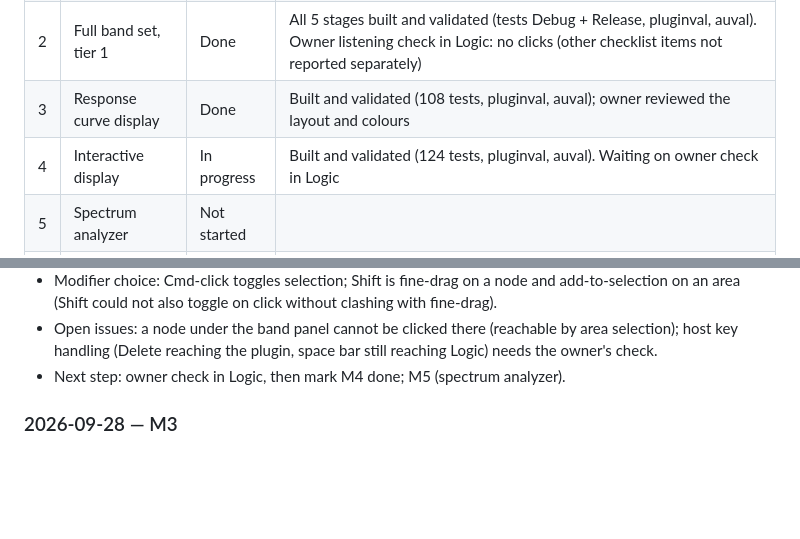
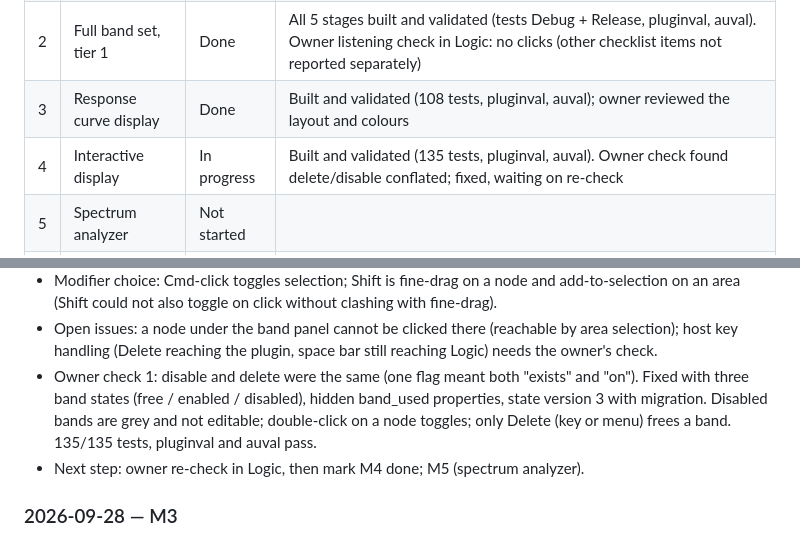
Before and after one commit to CatastrophicCoder/eq, a Markdown page: docs/PROGRESS.md, 2 parts joined by grey strips. Rendered like a GitHub page; blank space fills up the shorter version.

Commit message:
M4: record band states in CLAUDE.md and progress
Co-Authored-By: Claude Opus 5.5 (1M context) <noreply@anthropic.com>

```diff
--- a/docs/PROGRESS.md
+++ b/docs/PROGRESS.md
@@ -11,7 +11,7 @@ Milestone definitions and "done when" criteria are in [PLAN.md](PLAN.md#mileston
 | 1 | One bell band | Done | Knobs, smoothing, state save/load and measured response done; tests, pluginval and auval pass. Owner listening check in Logic: no clicks (session save/reopen not reported separately) |
 | 2 | Full band set, tier 1 | Done | All 5 stages built and validated (tests Debug + Release, pluginval, auval). Owner listening check in Logic: no clicks (other checklist items not reported separately) |
 | 3 | Response curve display | Done | Built and validated (108 tests, pluginval, auval); owner reviewed the layout and colours |
-| 4 | Interactive display | In progress | Built and validated (124 tests, pluginval, auval). Waiting on owner check in Logic |
+| 4 | Interactive display | In progress | Built and validated (135 tests, pluginval, auval). Owner check found delete/disable conflated; fixed, waiting on re-check |
 | 5 | Spectrum analyzer | Not started | |
 | 6 | Per-band stereo | Not started | |
 | 7 | Dynamic EQ | Not started | |
@@ -93,7 +93,11 @@ Newest first. One entry per session, a few lines each.
   (Shift could not also toggle on click without clashing with fine-drag).
 - Open issues: a node under the band panel cannot be clicked there (reachable by area selection); host key
   handling (Delete reaching the plugin, space bar still reaching Logic) needs the owner's check.
-- Next step: owner check in Logic, then mark M4 done; M5 (spectrum analyzer).
+- Owner check 1: disable and delete were the same (one flag meant both "exists" and "on"). Fixed with three band
+  states (free / enabled / disabled), hidden band<n>_used properties, state version 3 with migration. Disabled
+  bands are grey and not editable; double-click on a node toggles; only Delete (key or menu) frees a band.
+  135/135 tests, pluginval and auval pass.
+- Next step: owner re-check in Logic, then mark M4 done; M5 (spectrum analyzer).
 
 ### 2026-09-28 — M3
 
```
Also changed, not shown: CLAUDE.md (+3 -0 lines).
